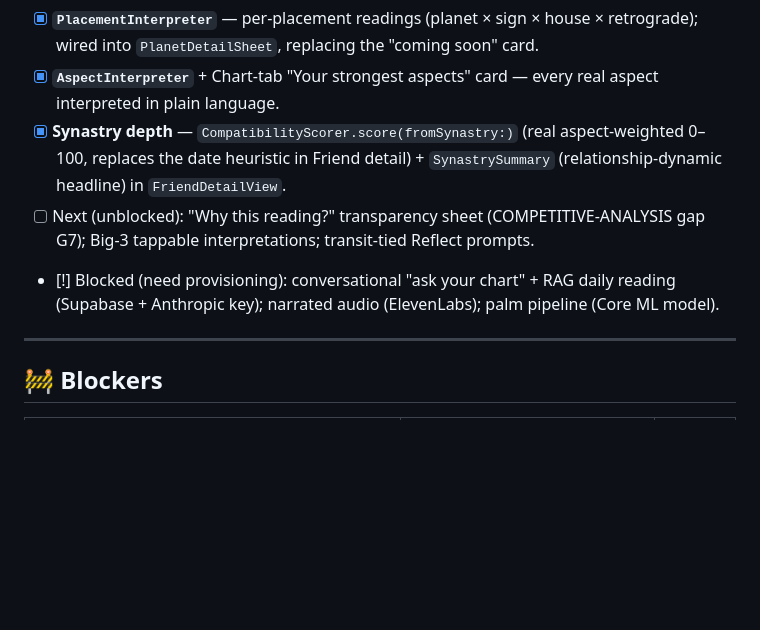
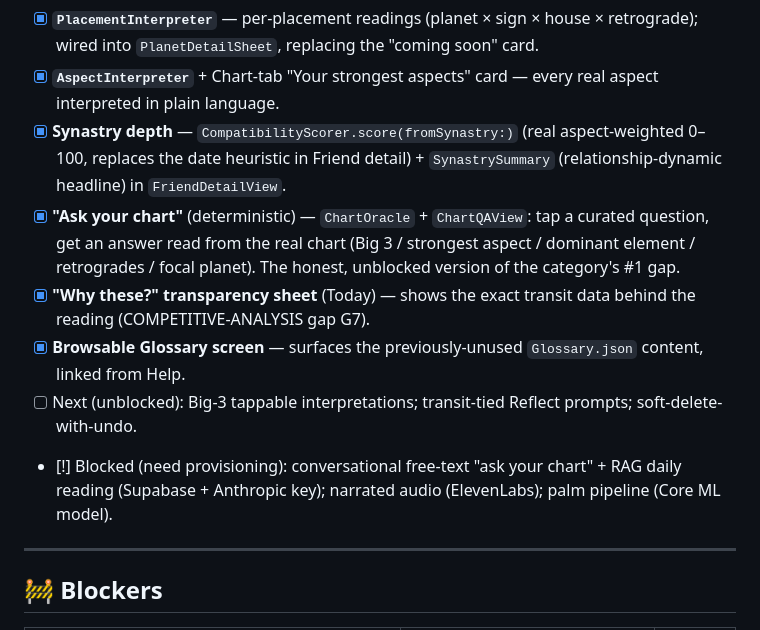
Before and after one commit to Wrexist/Lumina, a Markdown page: TASK.md, the part around the change. GitHub-like rendering; blank space fills up the shorter version.

```diff
--- a/TASK.md
+++ b/TASK.md
@@ -381,8 +381,11 @@ All CI-verified (runs #63, #66 green):
 - [x] **`PlacementInterpreter`** — per-placement readings (planet × sign × house × retrograde); wired into `PlanetDetailSheet`, replacing the "coming soon" card.
 - [x] **`AspectInterpreter`** + Chart-tab "Your strongest aspects" card — every real aspect interpreted in plain language.
 - [x] **Synastry depth** — `CompatibilityScorer.score(fromSynastry:)` (real aspect-weighted 0–100, replaces the date heuristic in Friend detail) + `SynastrySummary` (relationship-dynamic headline) in `FriendDetailView`.
-- [ ] Next (unblocked): "Why this reading?" transparency sheet (COMPETITIVE-ANALYSIS gap G7); Big-3 tappable interpretations; transit-tied Reflect prompts.
-- [!] Blocked (need provisioning): conversational "ask your chart" + RAG daily reading (Supabase + Anthropic key); narrated audio (ElevenLabs); palm pipeline (Core ML model).
+- [x] **"Ask your chart"** (deterministic) — `ChartOracle` + `ChartQAView`: tap a curated question, get an answer read from the real chart (Big 3 / strongest aspect / dominant element / retrogrades / focal planet). The honest, unblocked version of the category's #1 gap.
+- [x] **"Why these?" transparency sheet** (Today) — shows the exact transit data behind the reading (COMPETITIVE-ANALYSIS gap G7).
+- [x] **Browsable Glossary screen** — surfaces the previously-unused `Glossary.json` content, linked from Help.
+- [ ] Next (unblocked): Big-3 tappable interpretations; transit-tied Reflect prompts; soft-delete-with-undo.
+- [!] Blocked (need provisioning): conversational free-text "ask your chart" + RAG daily reading (Supabase + Anthropic key); narrated audio (ElevenLabs); palm pipeline (Core ML model).
 
 ---
 
```
Also changed, not shown: LEARNINGS.md (+16 -0 lines).
